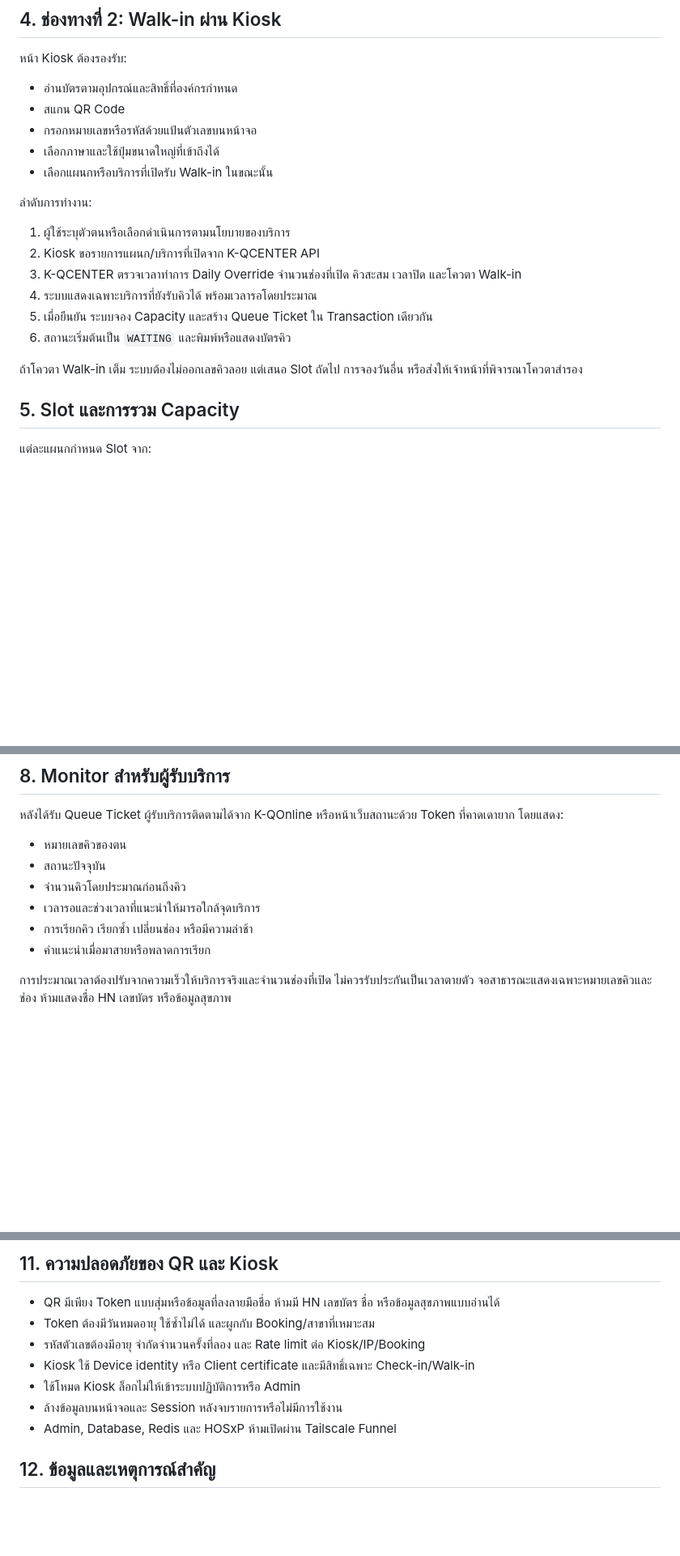
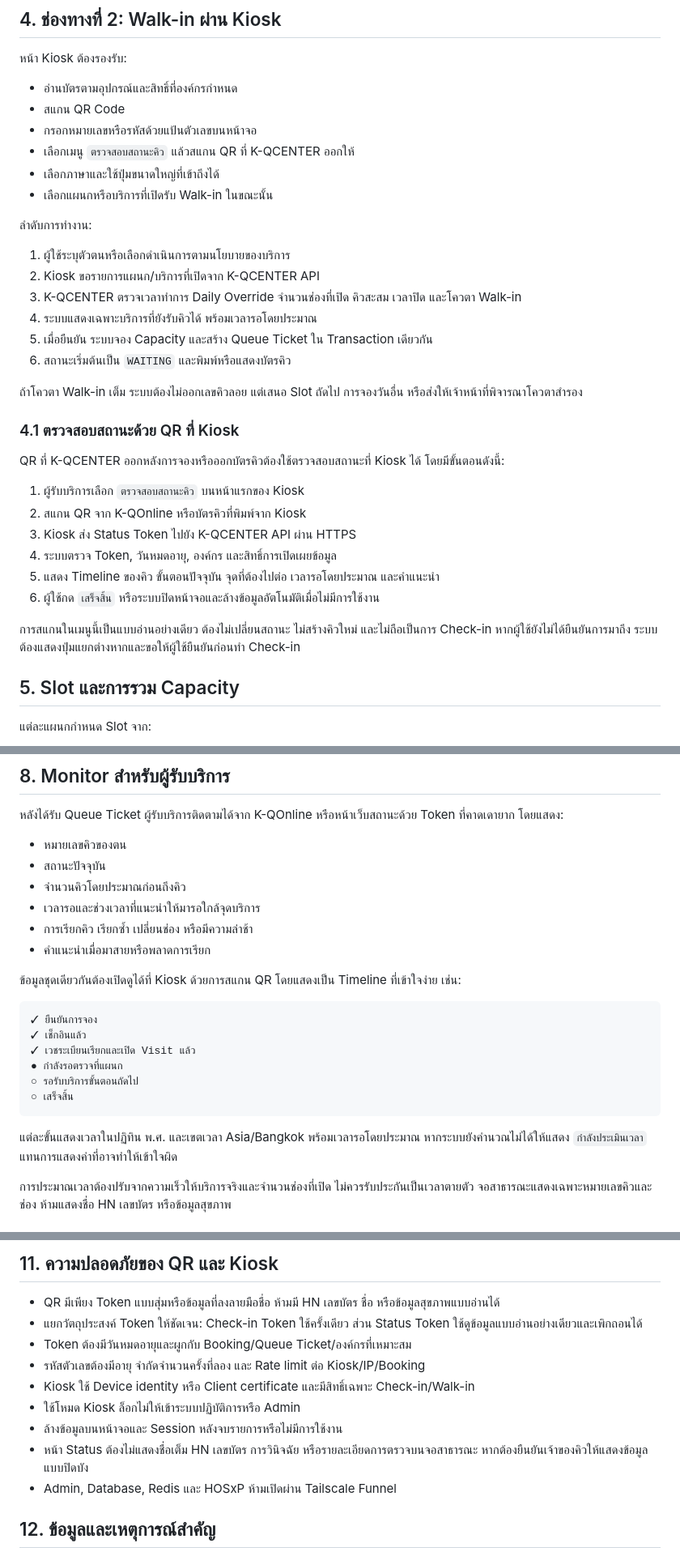
Before and after one commit to gigog/k-qcenter, a Markdown page: docs/K-QCENTER-QUEUE-WORKFLOW.md, 3 parts joined by grey strips. Shown at 81% size. Drawn GitHub-style; blank space fills up the shorter version.

Commit message:
Add kiosk queue status lookup workflow

````diff
--- a/docs/K-QCENTER-QUEUE-WORKFLOW.md
+++ b/docs/K-QCENTER-QUEUE-WORKFLOW.md
@@ -64,6 +65,7 @@ Booking ที่ไม่เช็กอินภายในเวลาที
 - อ่านบัตรตามอุปกรณ์และสิทธิ์ที่องค์กรกำหนด
 - สแกน QR Code
 - กรอกหมายเลขหรือรหัสด้วยแป้นตัวเลขบนหน้าจอ
+- เลือกเมนู `ตรวจสอบสถานะคิว` แล้วสแกน QR ที่ K-QCENTER ออกให้
 - เลือกภาษาและใช้ปุ่มขนาดใหญ่ที่เข้าถึงได้
 - เลือกแผนกหรือบริการที่เปิดรับ Walk-in ในขณะนั้น
 
@@ -77,6 +79,19 @@ Booking ที่ไม่เช็กอินภายในเวลาที
 6. สถานะเริ่มต้นเป็น `WAITING` และพิมพ์หรือแสดงบัตรคิว
 
 ถ้าโควตา Walk-in เต็ม ระบบต้องไม่ออกเลขคิวลอย แต่เสนอ Slot ถัดไป การจองวันอื่น หรือส่งให้เจ้าหน้าที่พิจารณาโควตาสำรอง
+
+### 4.1 ตรวจสอบสถานะด้วย QR ที่ Kiosk
+
+QR ที่ K-QCENTER ออกหลังการจองหรือออกบัตรคิวต้องใช้ตรวจสอบสถานะที่ Kiosk ได้ โดยมีขั้นตอนดังนี้:
+
+1. ผู้รับบริการเลือก `ตรวจสอบสถานะคิว` บนหน้าแรกของ Kiosk
+2. สแกน QR จาก K-QOnline หรือบัตรคิวที่พิมพ์จาก Kiosk
+3. Kiosk ส่ง Status Token ไปยัง K-QCENTER API ผ่าน HTTPS
+4. ระบบตรวจ Token, วันหมดอายุ, องค์กร และสิทธิ์การเปิดเผยข้อมูล
+5. แสดง Timeline ของคิว ขั้นตอนปัจจุบัน จุดที่ต้องไปต่อ เวลารอโดยประมาณ และคำแนะนำ
+6. ผู้ใช้กด `เสร็จสิ้น` หรือระบบปิดหน้าจอและล้างข้อมูลอัตโนมัติเมื่อไม่มีการใช้งาน
+
+การสแกนในเมนูนี้เป็นแบบอ่านอย่างเดียว ต้องไม่เปลี่ยนสถานะ ไม่สร้างคิวใหม่ และไม่ถือเป็นการ Check-in หากผู้ใช้ยังไม่ได้ยืนยันการมาถึง ระบบต้องแสดงปุ่มแยกต่างหากและขอให้ผู้ใช้ยืนยันก่อนทำ Check-in
 
 ## 5. Slot และการรวม Capacity
 
@@ -126,6 +141,19 @@ Walk-in:                         CREATED → WAITING
 - การเรียกคิว เรียกซ้ำ เปลี่ยนช่อง หรือมีความล่าช้า
 - คำแนะนำเมื่อมาสายหรือพลาดการเรียก
 
+ข้อมูลชุดเดียวกันต้องเปิดดูได้ที่ Kiosk ด้วยการสแกน QR โดยแสดงเป็น Timeline ที่เข้าใจง่าย เช่น:
+
+```text
+✓ ยืนยันการจอง
+✓ เช็กอินแล้ว
+✓ เวชระเบียนเรียกและเปิด Visit แล้ว
+● กำลังรอตรวจที่แผนก
+○ รอรับบริการขั้นตอนถัดไป
+○ เสร็จสิ้น
+```
+
+แต่ละขั้นแสดงเวลาในปฏิทิน พ.ศ. และเขตเวลา Asia/Bangkok พร้อมเวลารอโดยประมาณ หากระบบยังคำนวณไม่ได้ให้แสดง `กำลังประเมินเวลา` แทนการแสดงค่าที่อาจทำให้เข้าใจผิด
+
 การประมาณเวลาต้องปรับจากความเร็วให้บริการจริงและจำนวนช่องที่เปิด ไม่ควรรับประกันเป็นเวลาตายตัว จอสาธารณะแสดงเฉพาะหมายเลขคิวและช่อง ห้ามแสดงชื่อ HN เลขบัตร หรือข้อมูลสุขภาพ
 
 ## 9. เวชระเบียนและ HOSxP
@@ -173,11 +201,13 @@ K-QCENTER ต้องไม่เปลี่ยนข้อมูลเวล
 ## 11. ความปลอดภัยของ QR และ Kiosk
 
 - QR มีเพียง Token แบบสุ่มหรือข้อมูลที่ลงลายมือชื่อ ห้ามมี HN เลขบัตร ชื่อ หรือข้อมูลสุขภาพแบบอ่านได้
-- Token ต้องมีวันหมดอายุ ใช้ซ้ำไม่ได้ และผูกกับ Booking/สาขาที่เหมาะสม
+- แยกวัตถุประสงค์ Token ให้ชัดเจน: Check-in Token ใช้ครั้งเดียว ส่วน Status Token ใช้ดูข้อมูลแบบอ่านอย่างเดียวและเพิกถอนได้
+- Token ต้องมีวันหมดอายุและผูกกับ Booking/Queue Ticket/องค์กรที่เหมาะสม
 - รหัสตัวเลขต้องมีอายุ จำกัดจำนวนครั้งที่ลอง และ Rate limit ต่อ Kiosk/IP/Booking
 - Kiosk ใช้ Device identity หรือ Client certificate และมีสิทธิ์เฉพาะ Check-in/Walk-in
 - ใช้โหมด Kiosk ล็อกไม่ให้เข้าระบบปฏิบัติการหรือ Admin
 - ล้างข้อมูลบนหน้าจอและ Session หลังจบรายการหรือไม่มีการใช้งาน
+- หน้า Status ต้องไม่แสดงชื่อเต็ม HN เลขบัตร การวินิจฉัย หรือรายละเอียดการตรวจบนจอสาธารณะ หากต้องยืนยันเจ้าของคิวให้แสดงข้อมูลแบบปิดบัง
 - Admin, Database, Redis และ HOSxP ห้ามเปิดผ่าน Tailscale Funnel
 
 ## 12. ข้อมูลและเหตุการณ์สำคัญ
````
Also changed, not shown: other parts of docs/K-QCENTER-QUEUE-WORKFLOW.md (+4 -0 lines), docs/K-QCENTER-SYSTEM-SPEC.md (+1 -1 lines).
